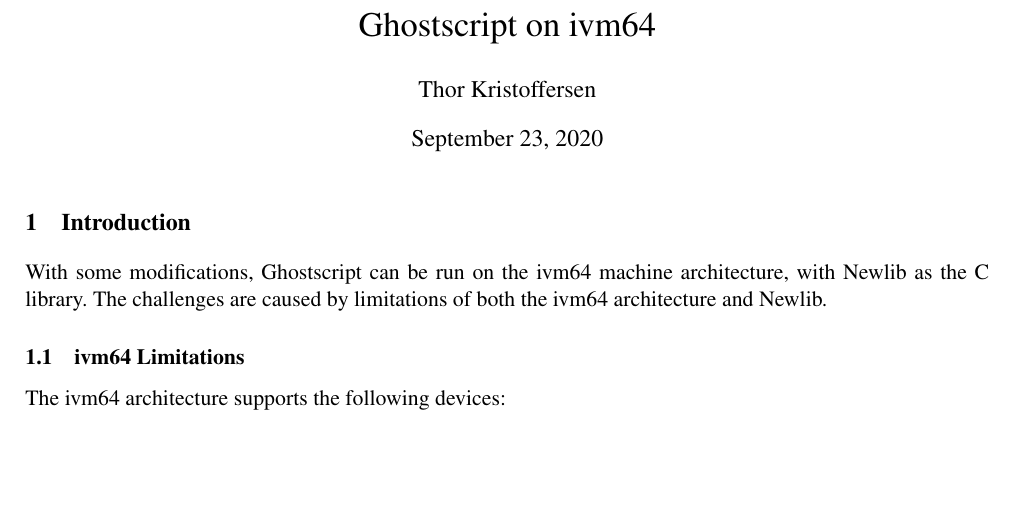
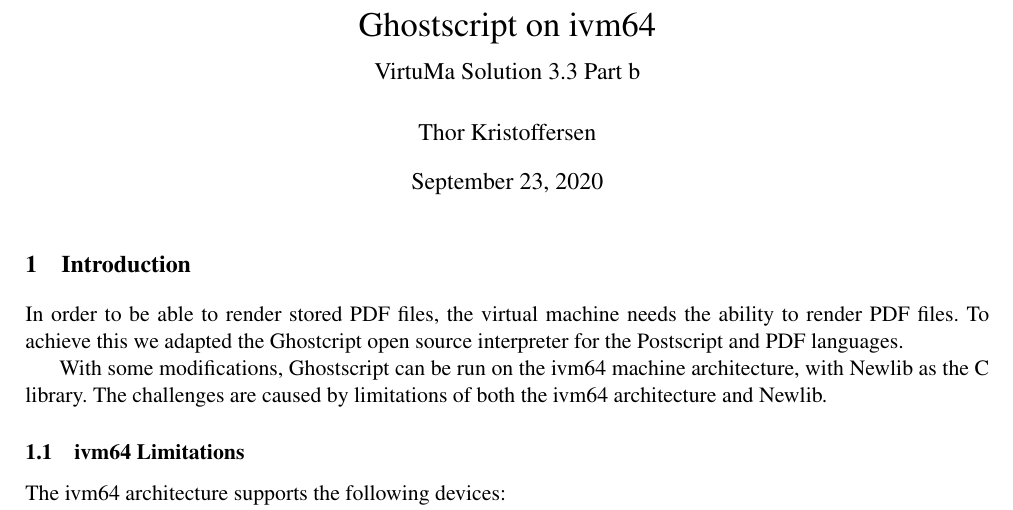
Before and after one commit to immortalvm/ivm-ghostscript, a LaTeX document (doc/ghostscript-on-ivm64.tex): part of page 1 of 10, cut so that both start at the same text, the shorter picture padded with empty space. Compiled offline with pdfLaTeX.

Commit message:
Add version number and fix date

```diff
--- a/doc/ghostscript-on-ivm64.tex
+++ b/doc/ghostscript-on-ivm64.tex
@@ -22,14 +22,21 @@
 \DefineVerbatimEnvironment{Diff}{Verbatim}{formatcom=\footnotesize}
 
 \author{Thor Kristoffersen}
-\date{\today}
-\title{Ghostscript on ivm64}
+%\date{\today}
+\date{September 23, 2020}
+\title{Ghostscript on ivm64\\
+  %
+  \vspace{1ex}
+  \large VirtuMa Solution 3.3 Part b}
+
 \begin{document}
 
 \maketitle
 
 \section{Introduction}
 \label{sec:introduction}
+
+In order to be able to render stored PDF files, the virtual machine needs the ability to render PDF files. To achieve this we adapted the Ghostcript open source interpreter for the Postscript and PDF languages.
 
 With some modifications, Ghostscript can be run on the ivm64 machine architecture, with Newlib as the C library.
 The challenges are caused by limitations of both the ivm64 architecture and Newlib.
```
